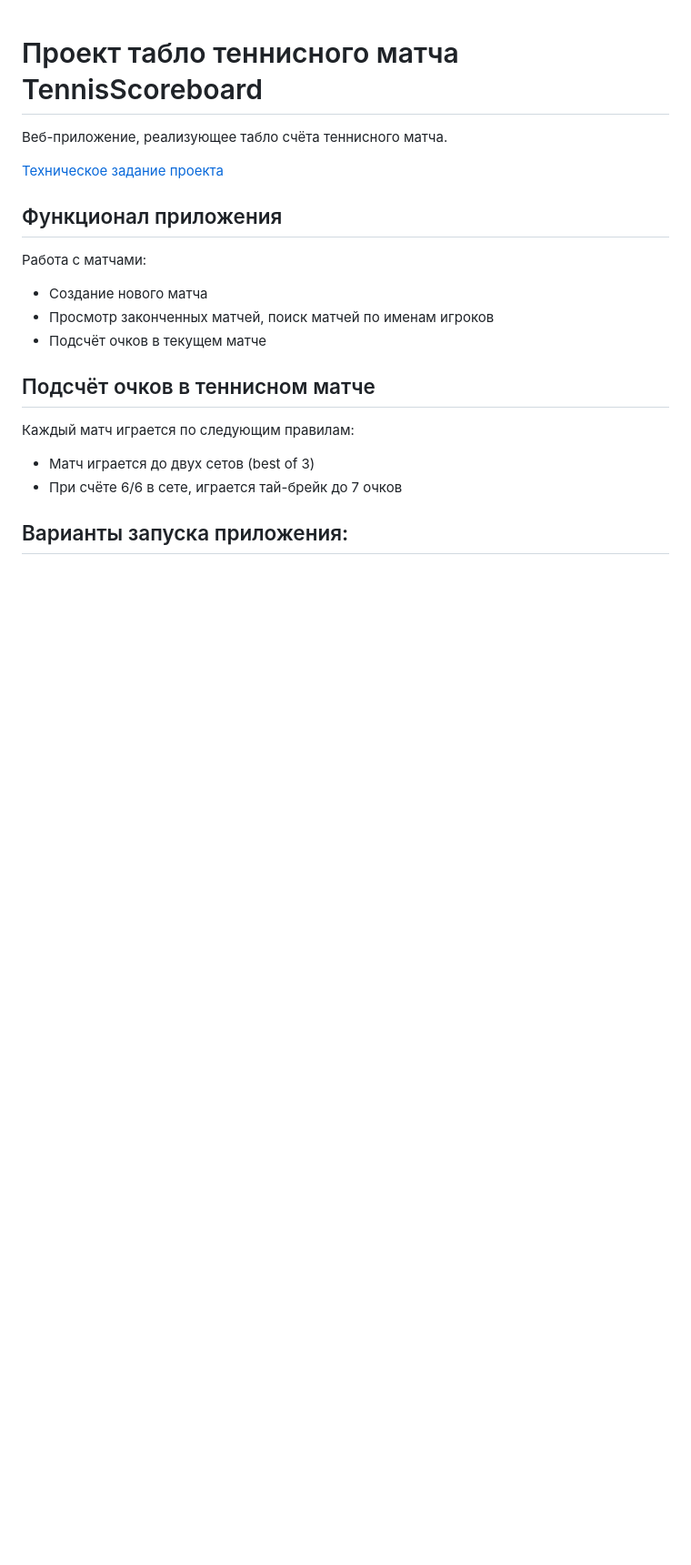
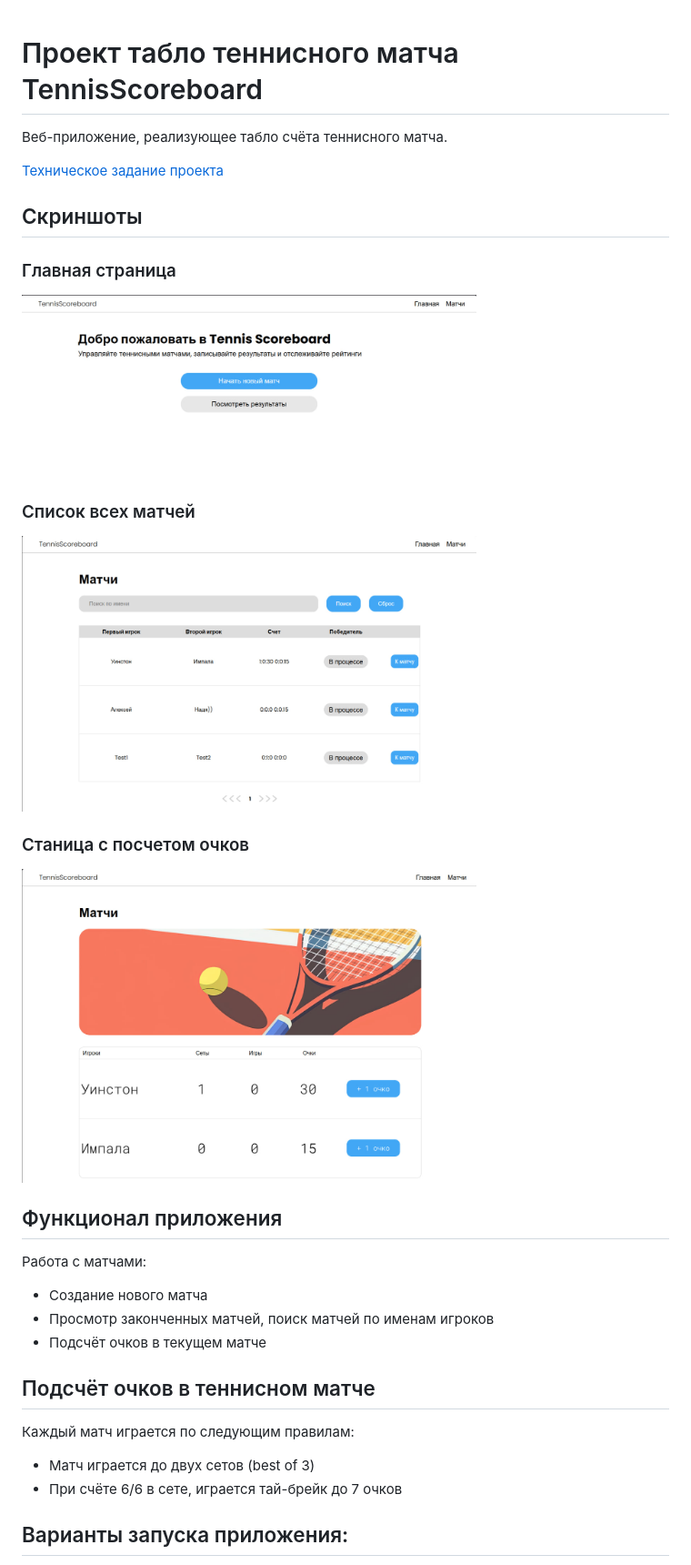
Before and after one commit to KoFeVarKaA/IT_Mentor_Tennis_Match_Scoreboard, a Markdown page: README.md, the part around the change. Shown at 91% size. GitHub-like rendering; pictures changed too: screenshots/list.jpg (added), screenshots/main.jpg (added), screenshots/points.jpg (added); blank space fills up the shorter version.

```diff
--- a/README.md
+++ b/README.md
@@ -3,6 +3,18 @@
 Веб-приложение, реализующее табло счёта теннисного матча.
 
 [Техническое задание проекта](https://zhukovsd.github.io/python-backend-learning-course/Projects/TennisScoreboard/)
+
+## Скриншоты
+
+### Главная страница
+<img src="screenshots/main.jpg" alt="Главная страница" width="500">
+
+### Список всех матчей
+<img src="screenshots/list.jpg" alt="Список всех матчей" width="500">
+
+### Станица с посчетом очков
+<img src="screenshots/points.jpg" alt="Станица с посчетом очков" width="500">
+
 
 ## Функционал приложения
 
```
